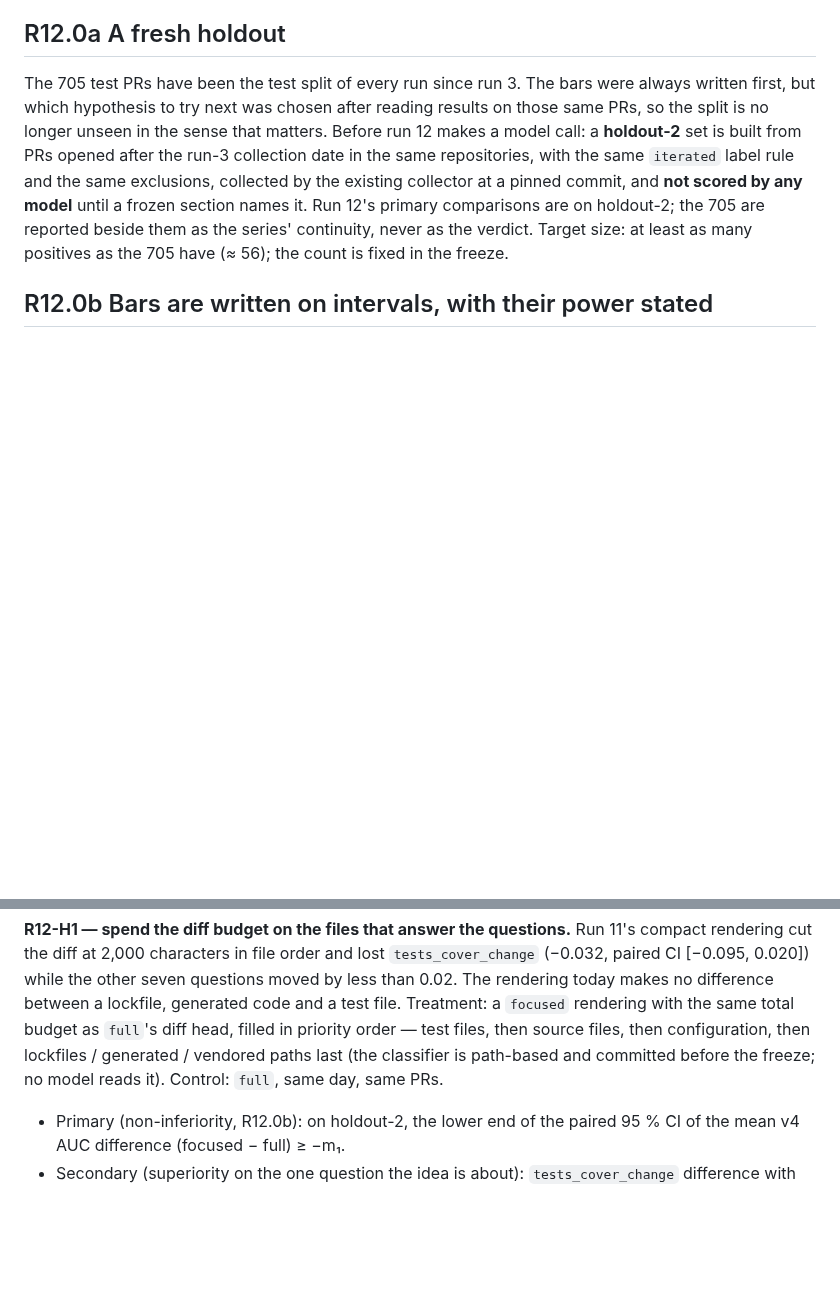
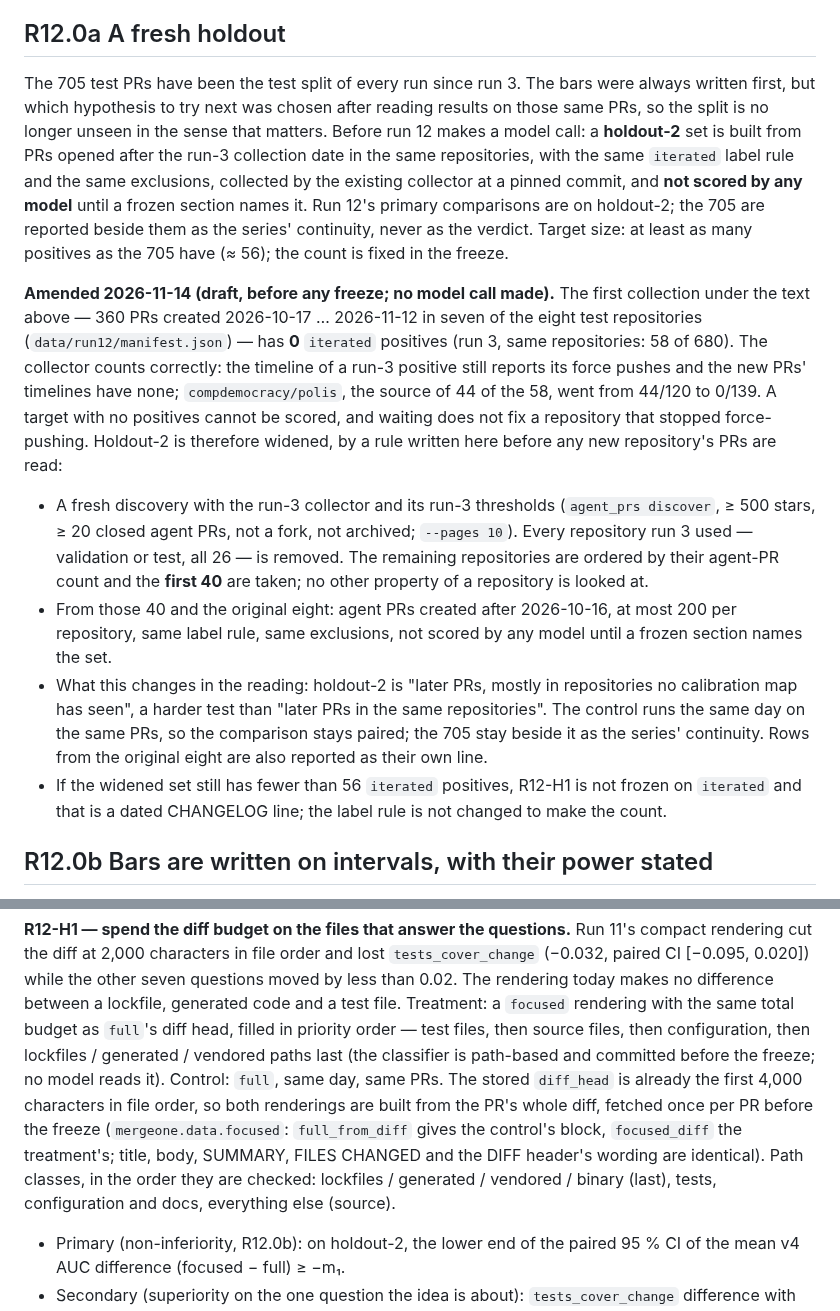
Before and after one commit to haalp/mergeone, a Markdown page: PROTOCOL.md, 2 parts joined by grey strips. Rendered like a GitHub page; blank space fills up the shorter version.

Commit message:
PROTOCOL R12.0a amended (draft): widen holdout-2 by a fixed rule after 0 iterated positives

```diff
--- a/PROTOCOL.md
+++ b/PROTOCOL.md
@@ -998,6 +998,27 @@ the existing collector at a pinned commit, and **not scored by any model** until
 primary comparisons are on holdout-2; the 705 are reported beside them as the series' continuity, never as the
 verdict. Target size: at least as many positives as the 705 have (≈ 56); the count is fixed in the freeze.
 
+**Amended 2026-11-14 (draft, before any freeze; no model call made).** The first collection under the text above —
+360 PRs created 2026-10-17 … 2026-11-12 in seven of the eight test repositories (`data/run12/manifest.json`) — has
+**0** `iterated` positives (run 3, same repositories: 58 of 680). The collector counts correctly: the timeline of a
+run-3 positive still reports its force pushes and the new PRs' timelines have none; `compdemocracy/polis`, the source
+of 44 of the 58, went from 44/120 to 0/139. A target with no positives cannot be scored, and waiting does not fix a
+repository that stopped force-pushing. Holdout-2 is therefore widened, by a rule written here before any new
+repository's PRs are read:
+
+- A fresh discovery with the run-3 collector and its run-3 thresholds (`agent_prs discover`, ≥ 500 stars, ≥ 20 closed
+  agent PRs, not a fork, not archived; `--pages 10`). Every repository run 3 used — validation or test, all 26 — is
+  removed. The remaining repositories are ordered by their agent-PR count and the **first 40** are taken; no other
+  property of a repository is looked at.
+- From those 40 and the original eight: agent PRs created after 2026-10-16, at most 200 per repository, same label
+  rule, same exclusions, not scored by any model until a frozen section names the set.
+- What this changes in the reading: holdout-2 is "later PRs, mostly in repositories no calibration map has seen", a
+  harder test than "later PRs in the same repositories". The control runs the same day on the same PRs, so the
+  comparison stays paired; the 705 stay beside it as the series' continuity. Rows from the original eight are also
+  reported as their own line.
+- If the widened set still has fewer than 56 `iterated` positives, R12-H1 is not frozen on `iterated` and that is
+  a dated CHANGELOG line; the label rule is not changed to make the count.
+
 ## R12.0b Bars are written on intervals, with their power stated
 
 R10-H2 passed by 0.004 and R11-H1 failed by 0.002; both point estimates sat inside intervals several times wider
@@ -1031,6 +1052,11 @@ questions moved by less than 0.02. The rendering today makes no difference betwe
 test file. Treatment: a `focused` rendering with the same total budget as `full`'s diff head, filled in priority
 order — test files, then source files, then configuration, then lockfiles / generated / vendored paths last (the
 classifier is path-based and committed before the freeze; no model reads it). Control: `full`, same day, same PRs.
+  The stored `diff_head` is already the first 4,000 characters in file order, so both renderings are built from the PR's
+  whole diff, fetched once per PR before the freeze (`mergeone.data.focused`: `full_from_diff` gives the control's
+  block, `focused_diff` the treatment's; title, body, SUMMARY, FILES CHANGED and the DIFF header's wording are identical).
+  Path classes, in the order they are checked: lockfiles / generated / vendored / binary (last), tests, configuration
+  and docs, everything else (source).
 - Primary (non-inferiority, R12.0b): on holdout-2, the lower end of the paired 95 % CI of the mean v4 AUC difference
   (focused − full) ≥ −m₁.
 - Secondary (superiority on the one question the idea is about): `tests_cover_change` difference with its paired CI;
```
Also changed, not shown: CHANGELOG.md (+9 -0 lines).
